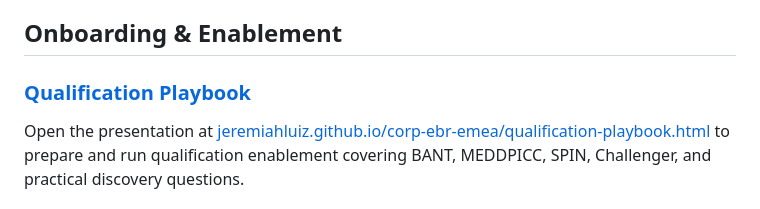
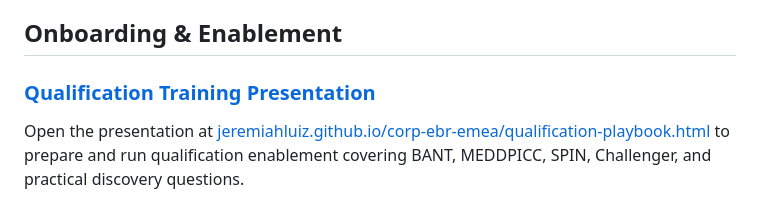
Before and after one commit to Jeremiahluiz/corp-ebr-emea, a Markdown page: README.md, the part around the change. GitHub-like rendering.

Commit message:
Rename qualification training presentation
Co-authored-by: Copilot App <223556219+Copilot@users.noreply.github.com>

```diff
--- a/README.md
+++ b/README.md
@@ -51,7 +51,7 @@ Use this dashboard to review the team's current Salesforce activity and performa
 
 ## Onboarding & Enablement
 
-### [Qualification Playbook](qualification-playbook.html)
+### [Qualification Training Presentation](qualification-playbook.html)
 
 Open the presentation at [jeremiahluiz.github.io/corp-ebr-emea/qualification-playbook.html](https://jeremiahluiz.github.io/corp-ebr-emea/qualification-playbook.html) to prepare and run qualification enablement covering BANT, MEDDPICC, SPIN, Challenger, and practical discovery questions.
 
```
